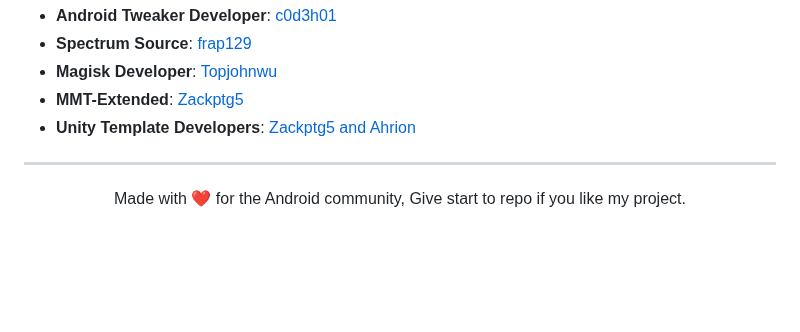
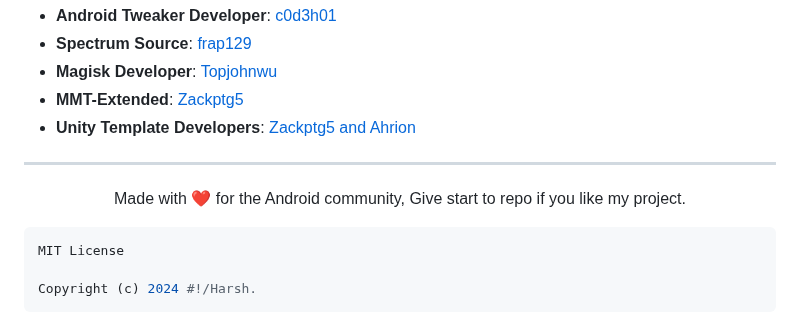
Before and after one commit to c0d3h01/android-tweaker, a Markdown page: README.md, the part around the change. Drawn GitHub-style; blank space fills up the shorter version.

````diff
--- a/README.md
+++ b/README.md
@@ -86,3 +86,9 @@ No risk of any bootloop, bricks!
 <p align="center">
   Made with ❤️ for the Android community, Give start to repo if you like my project.
 </p>
+
+```bash
+MIT License
+
+Copyright (c) 2024 #!/Harsh.
+```
````
